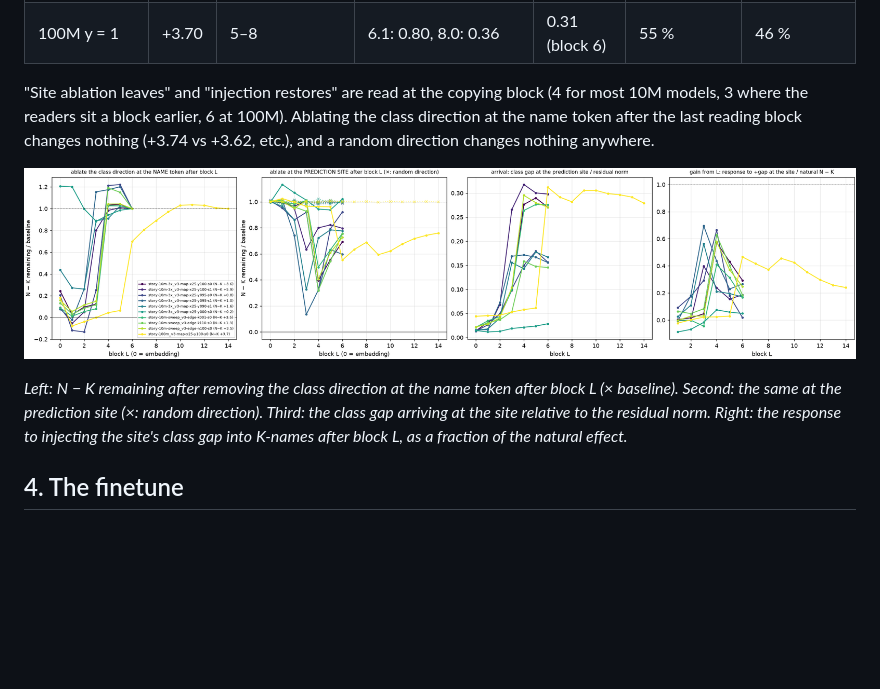
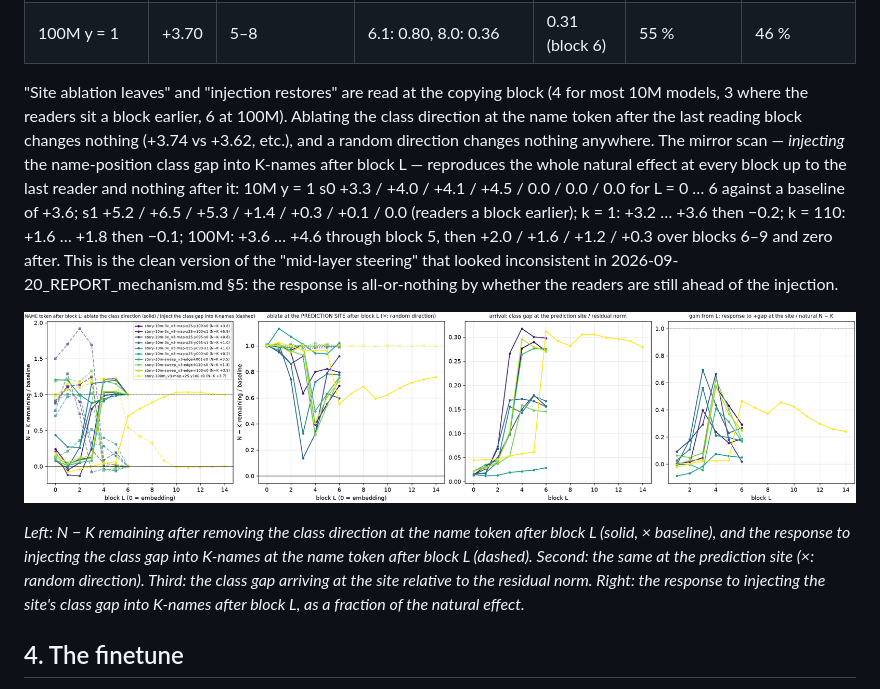
Before and after one commit to kjsatz/dramatis, a Markdown page: docs/2026-09-20_REPORT_circuit.md, the part around the change. GitHub-like rendering; pictures changed too: docs/figures/persona_circuit.png; blank space fills up the shorter version.

```diff
--- a/docs/2026-09-20_REPORT_circuit.md
+++ b/docs/2026-09-20_REPORT_circuit.md
@@ -91,14 +91,22 @@ are recomputed; the *gradient* tests differentiate the fork log-odds with respec
 | 100M y = 1 | +3.70 | 5–8 | 6.1: 0.80, 8.0: 0.36 | 0.31 (block 6) | 55 % | 46 % |
 
 "Site ablation leaves" and "injection restores" are read at the copying block (4 for most 10M
-models, 3 where the readers sit a block earlier, 6 at 100M). Ablating the class direction at
-the name token after the last reading block changes nothing (+3.74 vs +3.62, etc.), and a
-random direction changes nothing anywhere.
+models, 3 where the readers sit a block earlier, 6 at 100M). Ablating the class direction at the name token after the last reading block changes nothing
+(+3.74 vs +3.62, etc.), and a random direction changes nothing anywhere. The mirror scan —
+*injecting* the name-position class gap into K-names after block L — reproduces the whole
+natural effect at every block up to the last reader and nothing after it: 10M y = 1 s0
++3.3 / +4.0 / +4.1 / +4.5 / 0.0 / 0.0 / 0.0 for L = 0 … 6 against a baseline of +3.6; s1 +5.2 /
++6.5 / +5.3 / +1.4 / +0.3 / +0.1 / 0.0 (readers a block earlier); k = 1: +3.2 … +3.6 then −0.2;
+k = 110: +1.6 … +1.8 then −0.1; 100M: +3.6 … +4.6 through block 5, then +2.0 / +1.6 / +1.2 / +0.3
+over blocks 6–9 and zero after. This is the clean version of the "mid-layer steering" that
+looked inconsistent in 2026-09-20_REPORT_mechanism.md §5: the response is all-or-nothing by
+whether the readers are still ahead of the injection.
 
 ![Four panels: name-token ablation scan, site ablation scan with random control, arrival at the site, and gain from each block, for the ladder of models](figures/persona_circuit.png)
 
-*Left: N − K remaining after removing the class direction at the name token after block L
-(× baseline). Second: the same at the prediction site (×: random direction). Third: the class
+*Left: N − K remaining after removing the class direction at the name token after block L (solid,
+× baseline), and the response to injecting the class gap into K-names at the name token after
+block L (dashed). Second: the same at the prediction site (×: random direction). Third: the class
 gap arriving at the site relative to the residual norm. Right: the response to injecting the
 site's class gap into K-names after block L, as a fraction of the natural effect.*
 
```
Also changed, not shown: docs/2026-09-20_REPORT_mechanism.md (+8 -5 lines), docs/LABNOTEBOOK.md (+11 -0 lines), 3 other files.
